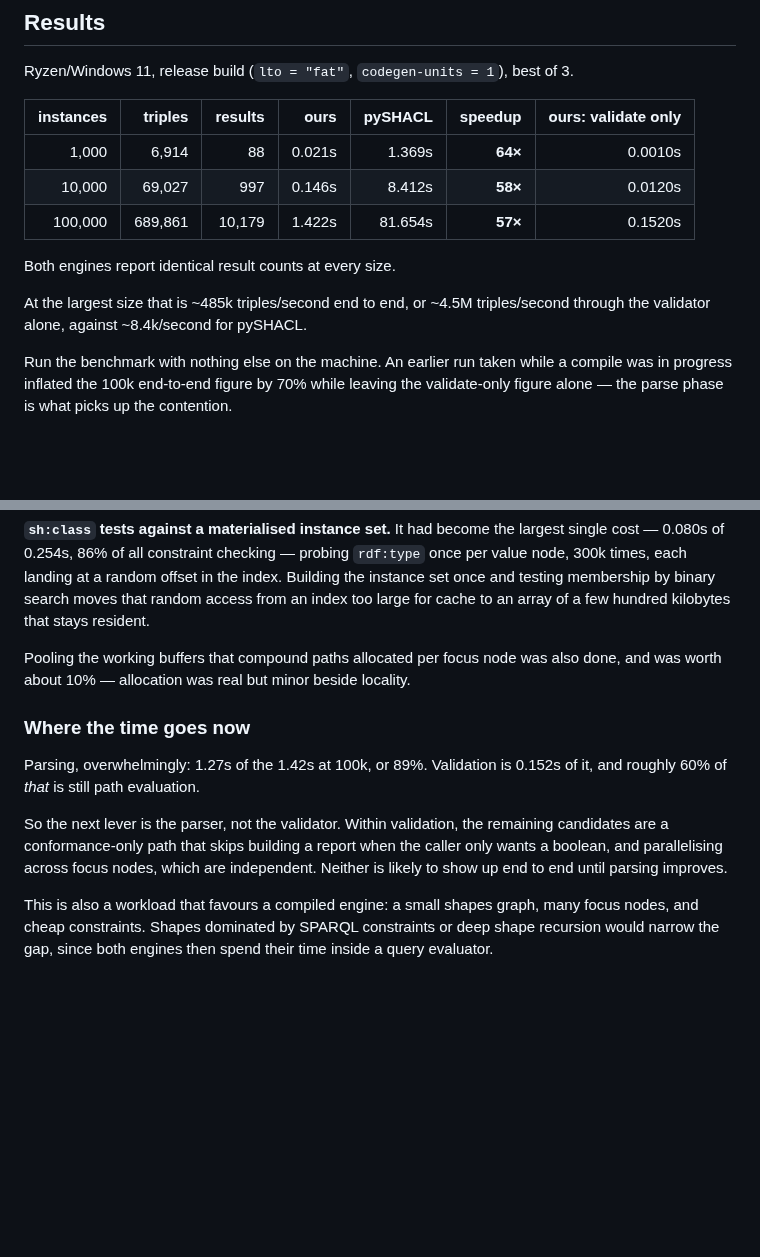
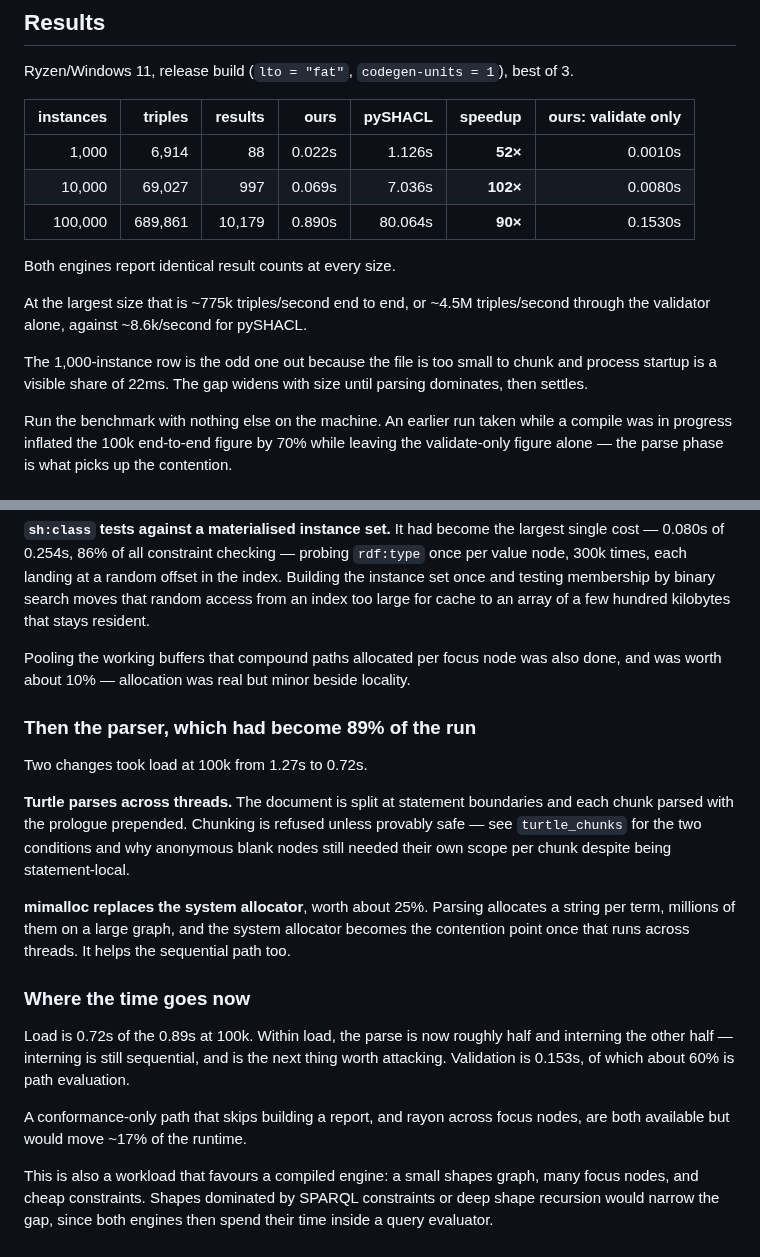
Before and after one commit to pwin/SHACL_Engine, a Markdown page: benchmarks/README.md, 2 parts joined by grey strips. GitHub-like rendering; blank space fills up the shorter version.

Commit message:
Record the post-parser benchmark: 90x to 102x against pySHACL
At 100k instances the run is 0.890s against 1.422s before, and pySHACL's
80.064s. At 10k it is 0.069s against 7.036s, a hundredfold gap. Result
counts still match exactly at every size.

The 1,000-instance row is now the weakest at 52x, because the file is
too small to chunk and process startup is a visible share of 22ms. The
gap widens with size until parsing dominates, then settles.

Load at 100k is down from 1.27s to 0.72s. Within it the parse and the
interning are now roughly even, and interning is still sequential, which
makes it the next thing worth attacking.

Co-Authored-By: Claude Opus 5 <noreply@anthropic.com>

```diff
--- a/benchmarks/README.md
+++ b/benchmarks/README.md
@@ -47,14 +47,18 @@ Ryzen/Windows 11, release build (`lto = "fat"`, `codegen-units = 1`), best of 3.
 
 | instances | triples | results | ours | pySHACL | speedup | ours: validate only |
 | ---: | ---: | ---: | ---: | ---: | ---: | ---: |
-| 1,000 | 6,914 | 88 | 0.021s | 1.369s | **64×** | 0.0010s |
-| 10,000 | 69,027 | 997 | 0.146s | 8.412s | **58×** | 0.0120s |
-| 100,000 | 689,861 | 10,179 | 1.422s | 81.654s | **57×** | 0.1520s |
+| 1,000 | 6,914 | 88 | 0.022s | 1.126s | **52×** | 0.0010s |
+| 10,000 | 69,027 | 997 | 0.069s | 7.036s | **102×** | 0.0080s |
+| 100,000 | 689,861 | 10,179 | 0.890s | 80.064s | **90×** | 0.1530s |
 
 Both engines report identical result counts at every size.
 
-At the largest size that is ~485k triples/second end to end, or ~4.5M
-triples/second through the validator alone, against ~8.4k/second for pySHACL.
+At the largest size that is ~775k triples/second end to end, or ~4.5M
+triples/second through the validator alone, against ~8.6k/second for pySHACL.
+
+The 1,000-instance row is the odd one out because the file is too small to
+chunk and process startup is a visible share of 22ms. The gap widens with size
+until parsing dominates, then settles.
 
 Run the benchmark with nothing else on the machine. An earlier run taken while
 a compile was in progress inflated the 100k end-to-end figure by 70% while
@@ -118,16 +122,30 @@ Pooling the working buffers that compound paths allocated per focus node was
 also done, and was worth about 10% — allocation was real but minor beside
 locality.
 
+### Then the parser, which had become 89% of the run
+
+Two changes took load at 100k from 1.27s to 0.72s.
+
+**Turtle parses across threads.** The document is split at statement
+boundaries and each chunk parsed with the prologue prepended. Chunking is
+refused unless provably safe — see `turtle_chunks` for the two conditions and
+why anonymous blank nodes still needed their own scope per chunk despite being
+statement-local.
+
+**mimalloc replaces the system allocator**, worth about 25%. Parsing allocates
+a string per term, millions of them on a large graph, and the system allocator
+becomes the contention point once that runs across threads. It helps the
+sequential path too.
+
 ### Where the time goes now
 
-Parsing, overwhelmingly: 1.27s of the 1.42s at 100k, or 89%. Validation is
-0.152s of it, and roughly 60% of *that* is still path evaluation.
+Load is 0.72s of the 0.89s at 100k. Within load, the parse is now roughly half
+and interning the other half — interning is still sequential, and is the next
+thing worth attacking. Validation is 0.153s, of which about 60% is path
+evaluation.
 
-So the next lever is the parser, not the validator. Within validation, the
-remaining candidates are a conformance-only path that skips building a report
-when the caller only wants a boolean, and parallelising across focus nodes,
-which are independent. Neither is likely to show up end to end until parsing
-improves.
+A conformance-only path that skips building a report, and rayon across focus
+nodes, are both available but would move ~17% of the runtime.
 
 This is also a workload that favours a compiled engine: a small shapes graph,
 many focus nodes, and cheap constraints. Shapes dominated by SPARQL constraints
```
